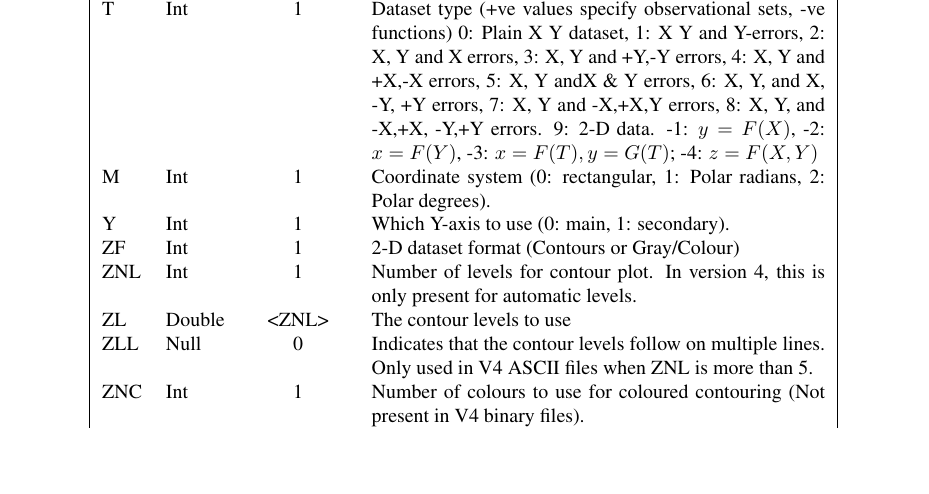
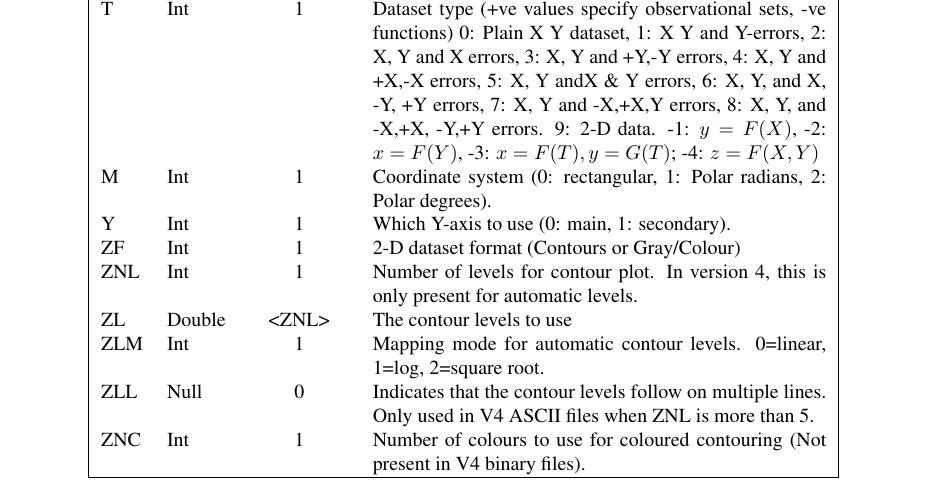
Before and after one commit to jtappin/graffer-gdl, a LaTeX document (Docs/Format.tex): part of page 7 of 10, cut so that both start at the same text, the shorter picture padded with empty space. Compiled offline with pdfLaTeX.

Commit message:
Add non-linear mapping for auto contours.

```diff
--- a/Docs/Format.tex
+++ b/Docs/Format.tex
@@ -433,6 +433,8 @@ These tags define a specific dataset within the plot.
   for automatic levels.\\
   ZL& Double& <ZNL>&
   The contour levels to use\\
+  ZLM & Int & 1 & Mapping mode for automatic contour levels. 0=linear,
+  1=log, 2=square root. \\
   ZLL & Null & 0 & Indicates that the contour levels follow on multiple
   lines. Only used in V4 ASCII files when ZNL is more than 5.\\
   ZNC& Int& 1&
```
Also changed, not shown: Docs/Format.pdf, Docs/Format.tex (3 more changed lines), 19 other files.
